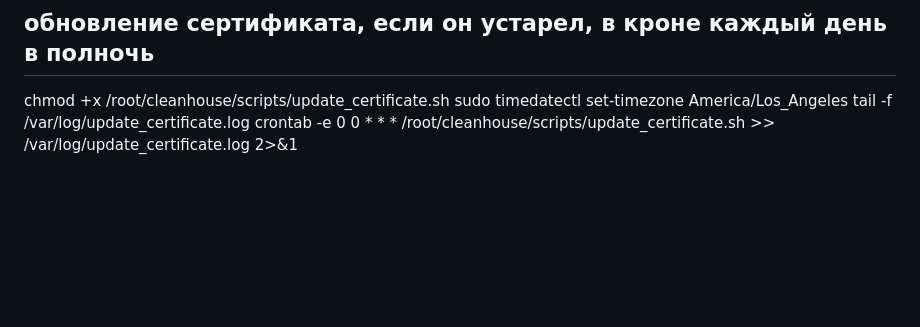
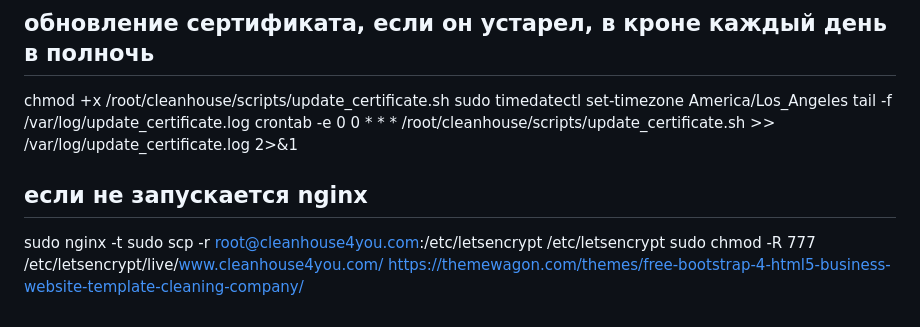
Before and after one commit to vladismeno/cleanhouse, a Markdown page: README.md, the part around the change. GitHub-like rendering; blank space fills up the shorter version.

Commit message:
fix local problem nginx

```diff
--- a/README.md
+++ b/README.md
@@ -130,3 +130,10 @@ sudo timedatectl set-timezone America/Los_Angeles
 tail -f /var/log/update_certificate.log
 crontab -e
 0 0 * * * /root/cleanhouse/scripts/update_certificate.sh >> /var/log/update_certificate.log 2>&1
+
+
+## если не запускается nginx
+sudo nginx -t
+sudo scp -r root@cleanhouse4you.com:/etc/letsencrypt /etc/letsencrypt
+sudo chmod -R 777 /etc/letsencrypt/live/www.cleanhouse4you.com/
+https://themewagon.com/themes/free-bootstrap-4-html5-business-website-template-cleaning-company/
```
